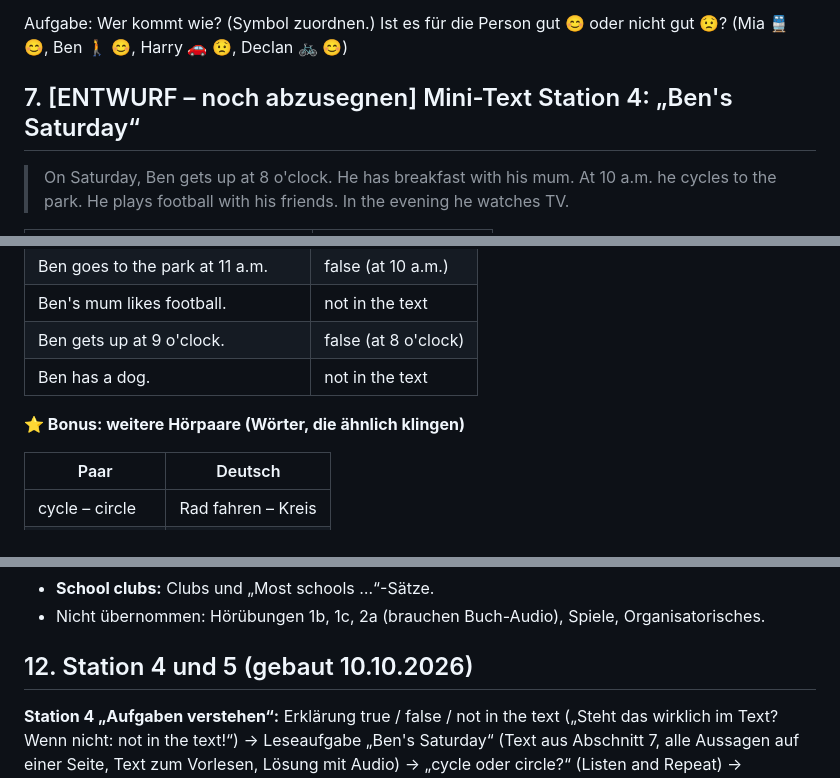
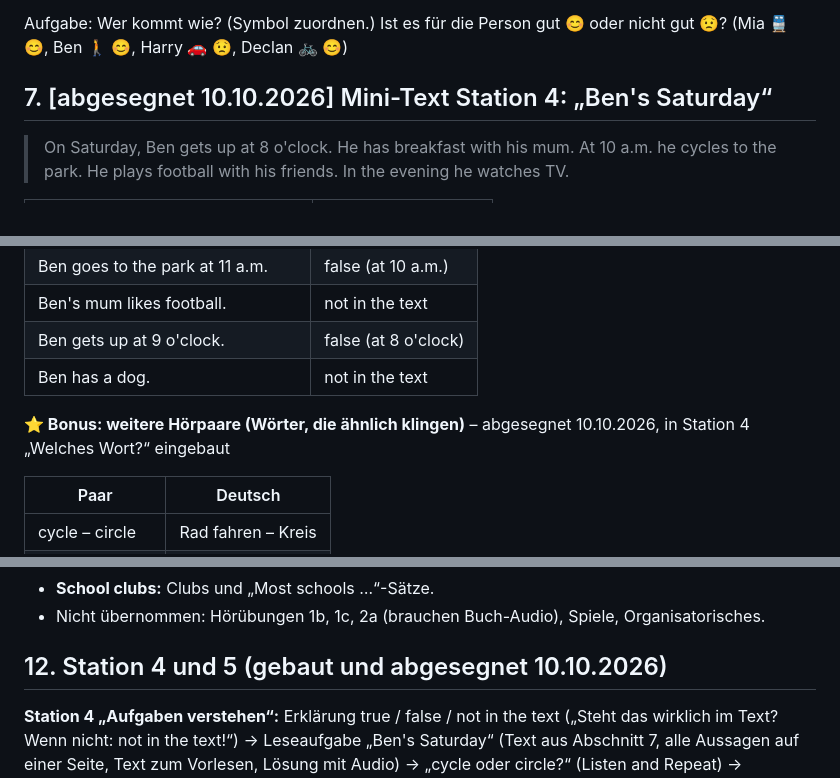
Before and after one commit to langenbachalex/School, a Markdown page: docs/konzept-v1.md, 3 parts joined by grey strips. GitHub-like rendering.

Commit message:
Konzept: Stationen 4 und 5 abgesegnet
Co-Authored-By: Claude Opus 5.5 <noreply@anthropic.com>
Claude-Session: https://claude.ai/code/session_01UZgbw89yXZXxCGn6rzHZKY

```diff
--- a/docs/konzept-v1.md
+++ b/docs/konzept-v1.md
@@ -173,7 +173,7 @@ Erklärung danach:
 Aufgabe: Wer kommt wie? (Symbol zuordnen.) Ist es für die Person gut 😊 oder nicht gut 😟?
 (Mia 🚆 😊, Ben 🚶 😊, Harry 🚗 😟, Declan 🚲 😊)
 
-## 7. [ENTWURF – noch abzusegnen] Mini-Text Station 4: „Ben's Saturday“
+## 7. [abgesegnet 10.10.2026] Mini-Text Station 4: „Ben's Saturday“
 
 > On Saturday, Ben gets up at 8 o'clock. He has breakfast with his mum. At 10 a.m. he cycles to the park. He plays football with his friends. In the evening he watches TV.
 
@@ -343,7 +343,7 @@ Aufgabe: Wer kommt wie? (Symbol zuordnen.) Ist es für die Person gut 😊 oder
 | Ben gets up at 9 o'clock. | false (at 8 o'clock) |
 | Ben has a dog. | not in the text |
 
-**⭐ Bonus: weitere Hörpaare (Wörter, die ähnlich klingen)**
+**⭐ Bonus: weitere Hörpaare (Wörter, die ähnlich klingen)** – abgesegnet 10.10.2026, in Station 4 „Welches Wort?“ eingebaut
 
 | Paar | Deutsch |
 |---|---|
@@ -389,7 +389,7 @@ Entwürfe der Inhalte:
 - **School clubs:** Clubs und „Most schools …“-Sätze.
 - Nicht übernommen: Hörübungen 1b, 1c, 2a (brauchen Buch-Audio), Spiele, Organisatorisches.
 
-## 12. Station 4 und 5 (gebaut 10.10.2026)
+## 12. Station 4 und 5 (gebaut und abgesegnet 10.10.2026)
 
 **Station 4 „Aufgaben verstehen“:** Erklärung true / false / not in the text („Steht das wirklich im Text? Wenn nicht: not in the text!“) → Leseaufgabe „Ben's Saturday“ (Text aus Abschnitt 7, alle Aussagen auf einer Seite, Text zum Vorlesen, Lösung mit Audio) → „cycle oder circle?“ (Listen and Repeat) → „Welches Wort hörst du?“ (cycle/circle und die Hörpaare aus Abschnitt 8: walk/work, three/tree, thirteen/thirty, fifteen/fifty).
 
```
